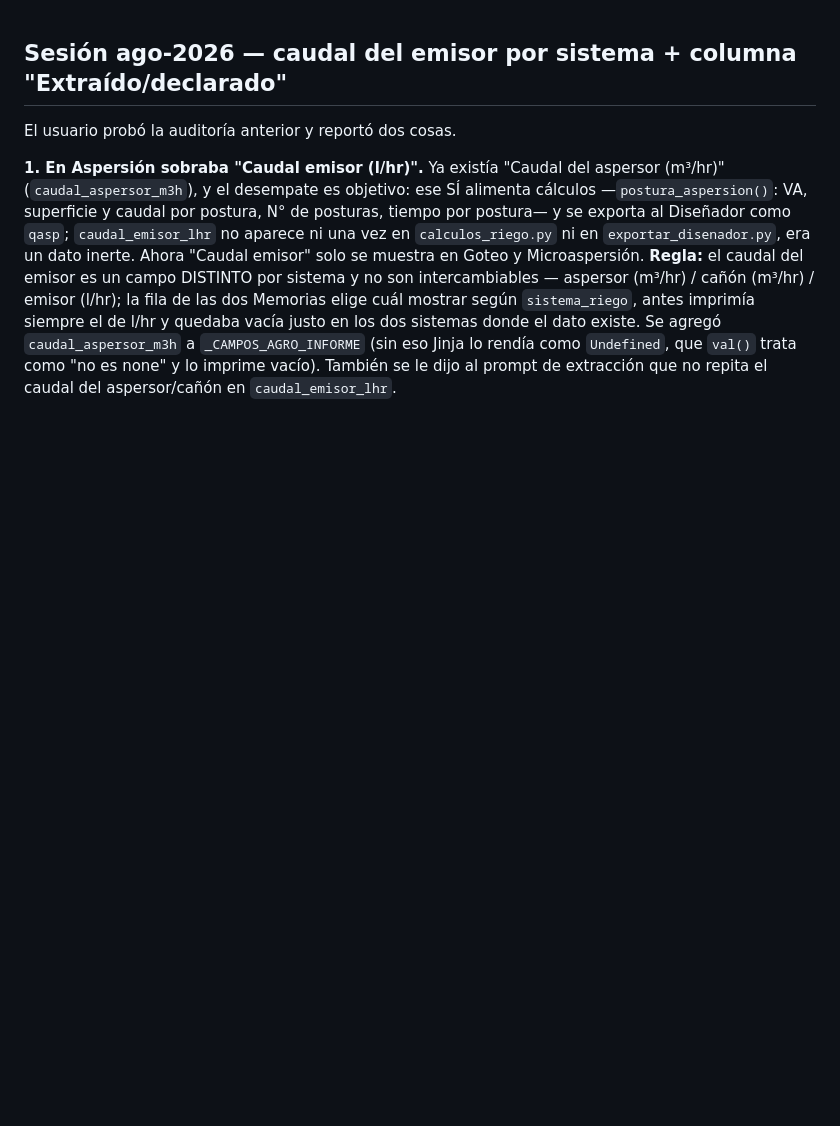
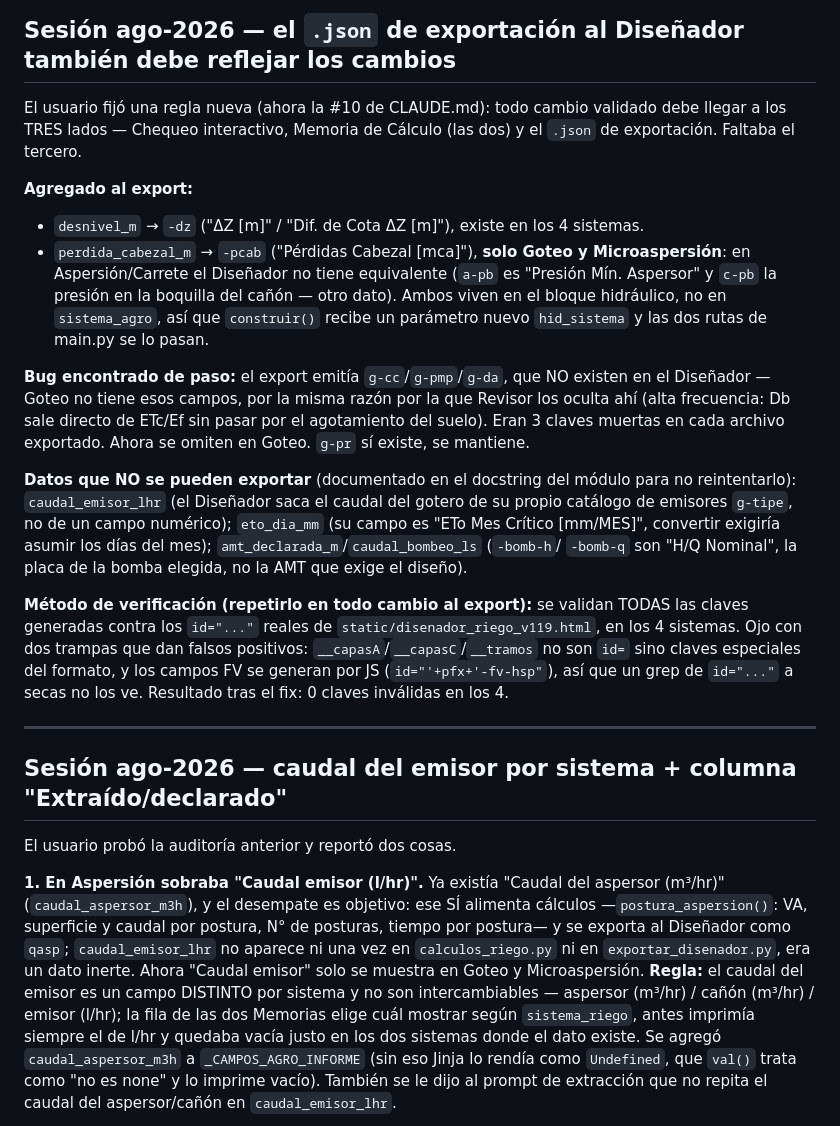
Before and after one commit to CEVV69/revisor-cnr, a Markdown page: docs/historial_sesiones.md, the part around the change. Rendered like a GitHub page; blank space fills up the shorter version.

```diff
--- a/docs/historial_sesiones.md
+++ b/docs/historial_sesiones.md
@@ -1,3 +1,36 @@
+## Sesión ago-2026 — el `.json` de exportación al Diseñador también debe reflejar los cambios
+
+El usuario fijó una regla nueva (ahora la #10 de CLAUDE.md): todo cambio validado debe llegar a
+los TRES lados — Chequeo interactivo, Memoria de Cálculo (las dos) y el `.json` de exportación.
+Faltaba el tercero.
+
+**Agregado al export:**
+- `desnivel_m` → `-dz` ("ΔZ [m]" / "Dif. de Cota ΔZ [m]"), existe en los 4 sistemas.
+- `perdida_cabezal_m` → `-pcab` ("Pérdidas Cabezal [mca]"), **solo Goteo y Microaspersión**: en
+  Aspersión/Carrete el Diseñador no tiene equivalente (`a-pb` es "Presión Mín. Aspersor" y `c-pb`
+  la presión en la boquilla del cañón — otro dato).
+Ambos viven en el bloque hidráulico, no en `sistema_agro`, así que `construir()` recibe un
+parámetro nuevo `hid_sistema` y las dos rutas de main.py se lo pasan.
+
+**Bug encontrado de paso:** el export emitía `g-cc`/`g-pmp`/`g-da`, que NO existen en el Diseñador
+— Goteo no tiene esos campos, por la misma razón por la que Revisor los oculta ahí (alta
+frecuencia: Db sale directo de ETc/Ef sin pasar por el agotamiento del suelo). Eran 3 claves
+muertas en cada archivo exportado. Ahora se omiten en Goteo. `g-pr` sí existe, se mantiene.
+
+**Datos que NO se pueden exportar** (documentado en el docstring del módulo para no reintentarlo):
+`caudal_emisor_lhr` (el Diseñador saca el caudal del gotero de su propio catálogo de emisores
+`g-tipe`, no de un campo numérico); `eto_dia_mm` (su campo es "ETo Mes Crítico [mm/MES]",
+convertir exigiría asumir los días del mes); `amt_declarada_m`/`caudal_bombeo_ls` (`-bomb-h`/
+`-bomb-q` son "H/Q Nominal", la placa de la bomba elegida, no la AMT que exige el diseño).
+
+**Método de verificación (repetirlo en todo cambio al export):** se validan TODAS las claves
+generadas contra los `id="..."` reales de `static/disenador_riego_v119.html`, en los 4 sistemas.
+Ojo con dos trampas que dan falsos positivos: `__capasA`/`__capasC`/`__tramos` no son `id=` sino
+claves especiales del formato, y los campos FV se generan por JS (`id="'+pfx+'-fv-hsp"`), así que
+un grep de `id="..."` a secas no los ve. Resultado tras el fix: 0 claves inválidas en los 4.
+
+---
+
 ## Sesión ago-2026 — caudal del emisor por sistema + columna "Extraído/declarado"
 
 El usuario probó la auditoría anterior y reportó dos cosas.
```
Also changed, not shown: CLAUDE.md (+12 -11 lines).
